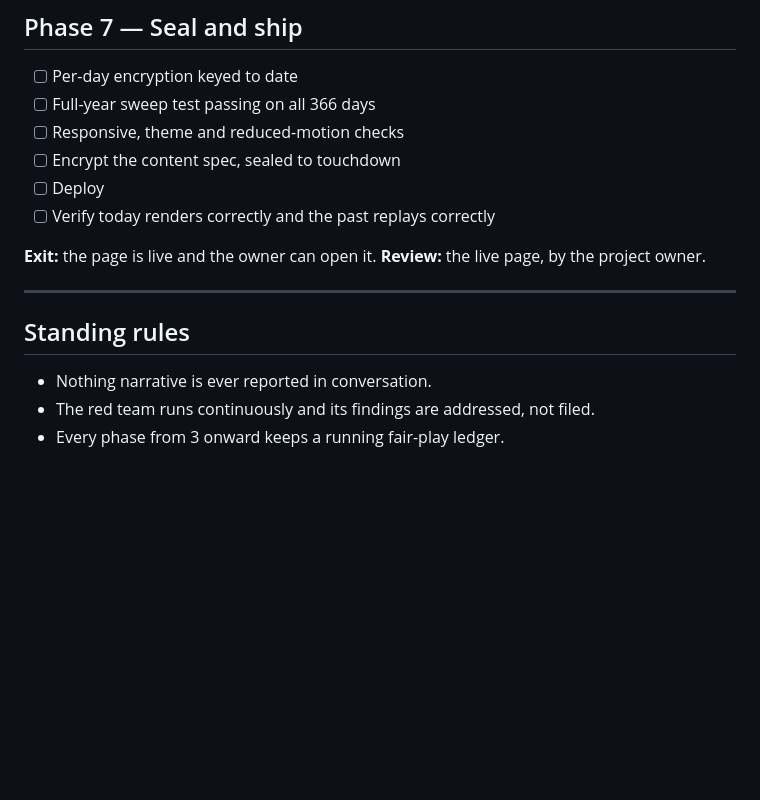
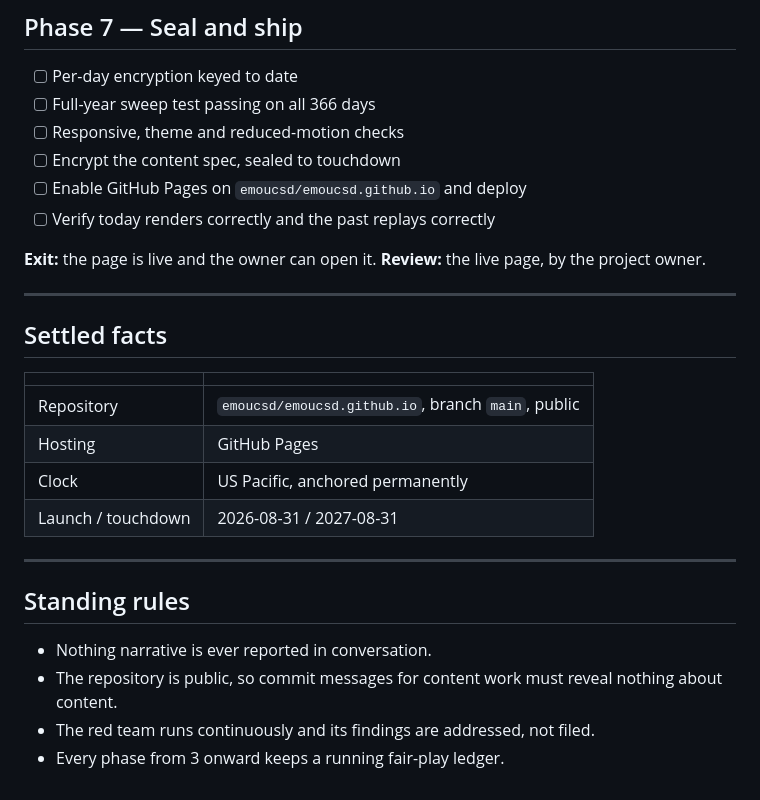
Before and after one commit to emoucsd/emoucsd.github.io, a Markdown page: docs/PLAN.md, the part around the change. Drawn GitHub-style; blank space fills up the shorter version.

Commit message:
Settle repository visibility as public

```diff
--- a/docs/PLAN.md
+++ b/docs/PLAN.md
@@ -111,7 +111,7 @@ judgment calls, Sonnet for mechanical breadth.
 - [ ] Full-year sweep test passing on all 366 days
 - [ ] Responsive, theme and reduced-motion checks
 - [ ] Encrypt the content spec, sealed to touchdown
-- [ ] Deploy
+- [ ] Enable GitHub Pages on `emoucsd/emoucsd.github.io` and deploy
 - [ ] Verify today renders correctly and the past replays correctly
 
 **Exit:** the page is live and the owner can open it.
@@ -119,8 +119,20 @@ judgment calls, Sonnet for mechanical breadth.
 
 ---
 
+## Settled facts
+
+| | |
+|---|---|
+| Repository | `emoucsd/emoucsd.github.io`, branch `main`, public |
+| Hosting | GitHub Pages |
+| Clock | US Pacific, anchored permanently |
+| Launch / touchdown | 2026-08-31 / 2027-08-31 |
+
+---
+
 ## Standing rules
 
 - Nothing narrative is ever reported in conversation.
+- The repository is public, so commit messages for content work must reveal nothing about content.
 - The red team runs continuously and its findings are addressed, not filed.
 - Every phase from 3 onward keeps a running fair-play ledger.
```
Also changed, not shown: 1 other file.
